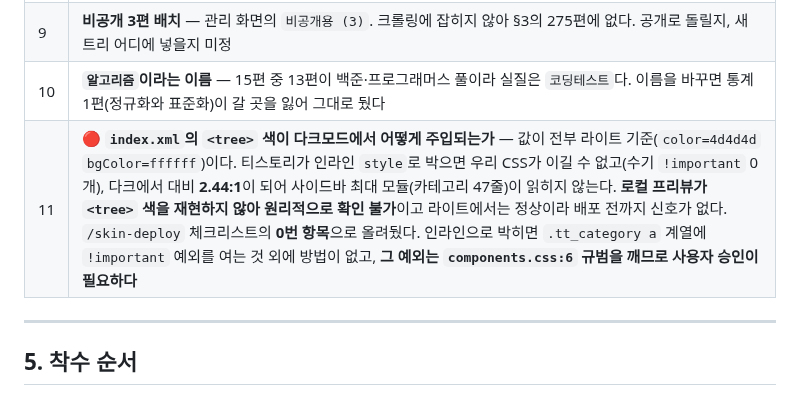
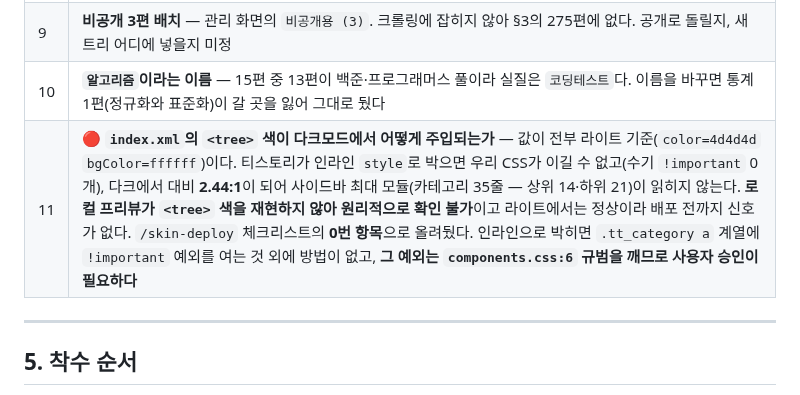
Before and after one commit to sanggi-wjg/tistory-theme, a Markdown page: DECISIONS.md, the part around the change. Rendered like a GitHub page.

Commit message:
카테고리 트리 줄 수 정정 — 47 → 35 (상위 14·하위 21)
개편 적용으로 분류가 바뀌었다. 배포 체크리스트 0번과 미결 11번이
옛 수치를 들고 있었다.

Co-Authored-By: Claude Opus 5 (1M context) <noreply@anthropic.com>

```diff
--- a/DECISIONS.md
+++ b/DECISIONS.md
@@ -290,7 +290,7 @@ for p in $(seq 1 14); do curl -sL "https://sanggi-jayg.tistory.com/?page=$p" -o
 | 7 | **스킨 미리보기 이미지 4종** (`preview.gif` 112x84 / `preview256.jpg` / `preview560.jpg` / `preview1600.jpg`) |
 | 9 | **비공개 3편 배치** — 관리 화면의 `비공개용 (3)`. 크롤링에 잡히지 않아 §3의 275편에 없다. 공개로 돌릴지, 새 트리 어디에 넣을지 미정 |
 | 10 | **`알고리즘`이라는 이름** — 15편 중 13편이 백준·프로그래머스 풀이라 실질은 `코딩테스트`다. 이름을 바꾸면 통계 1편(정규화와 표준화)이 갈 곳을 잃어 그대로 뒀다 |
-| 11 | 🔴 **`index.xml`의 `<tree>` 색이 다크모드에서 어떻게 주입되는가** — 값이 전부 라이트 기준(`color=4d4d4d` `bgColor=ffffff`)이다. 티스토리가 인라인 `style`로 박으면 우리 CSS가 이길 수 없고(수기 `!important` 0개), 다크에서 대비 **2.44:1**이 되어 사이드바 최대 모듈(카테고리 47줄)이 읽히지 않는다. **로컬 프리뷰가 `<tree>` 색을 재현하지 않아 원리적으로 확인 불가**이고 라이트에서는 정상이라 배포 전까지 신호가 없다. `/skin-deploy` 체크리스트의 **0번 항목**으로 올려뒀다. 인라인으로 박히면 `.tt_category a` 계열에 `!important` 예외를 여는 것 외에 방법이 없고, **그 예외는 `components.css:6` 규범을 깨므로 사용자 승인이 필요하다** |
+| 11 | 🔴 **`index.xml`의 `<tree>` 색이 다크모드에서 어떻게 주입되는가** — 값이 전부 라이트 기준(`color=4d4d4d` `bgColor=ffffff`)이다. 티스토리가 인라인 `style`로 박으면 우리 CSS가 이길 수 없고(수기 `!important` 0개), 다크에서 대비 **2.44:1**이 되어 사이드바 최대 모듈(카테고리 35줄 — 상위 14·하위 21)이 읽히지 않는다. **로컬 프리뷰가 `<tree>` 색을 재현하지 않아 원리적으로 확인 불가**이고 라이트에서는 정상이라 배포 전까지 신호가 없다. `/skin-deploy` 체크리스트의 **0번 항목**으로 올려뒀다. 인라인으로 박히면 `.tt_category a` 계열에 `!important` 예외를 여는 것 외에 방법이 없고, **그 예외는 `components.css:6` 규범을 깨므로 사용자 승인이 필요하다** |
 
 ---
 
```
Also changed, not shown: 1 other file.
